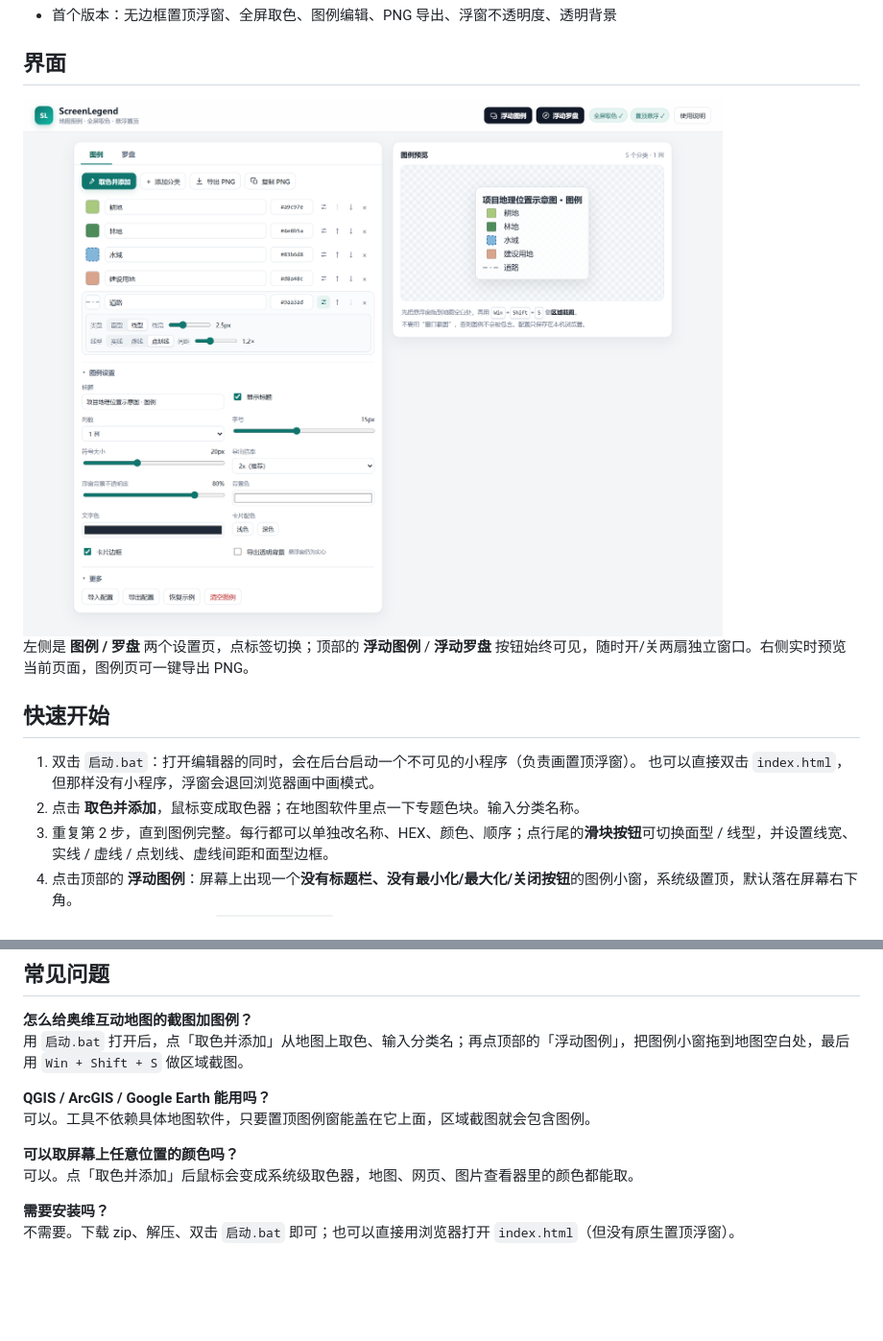
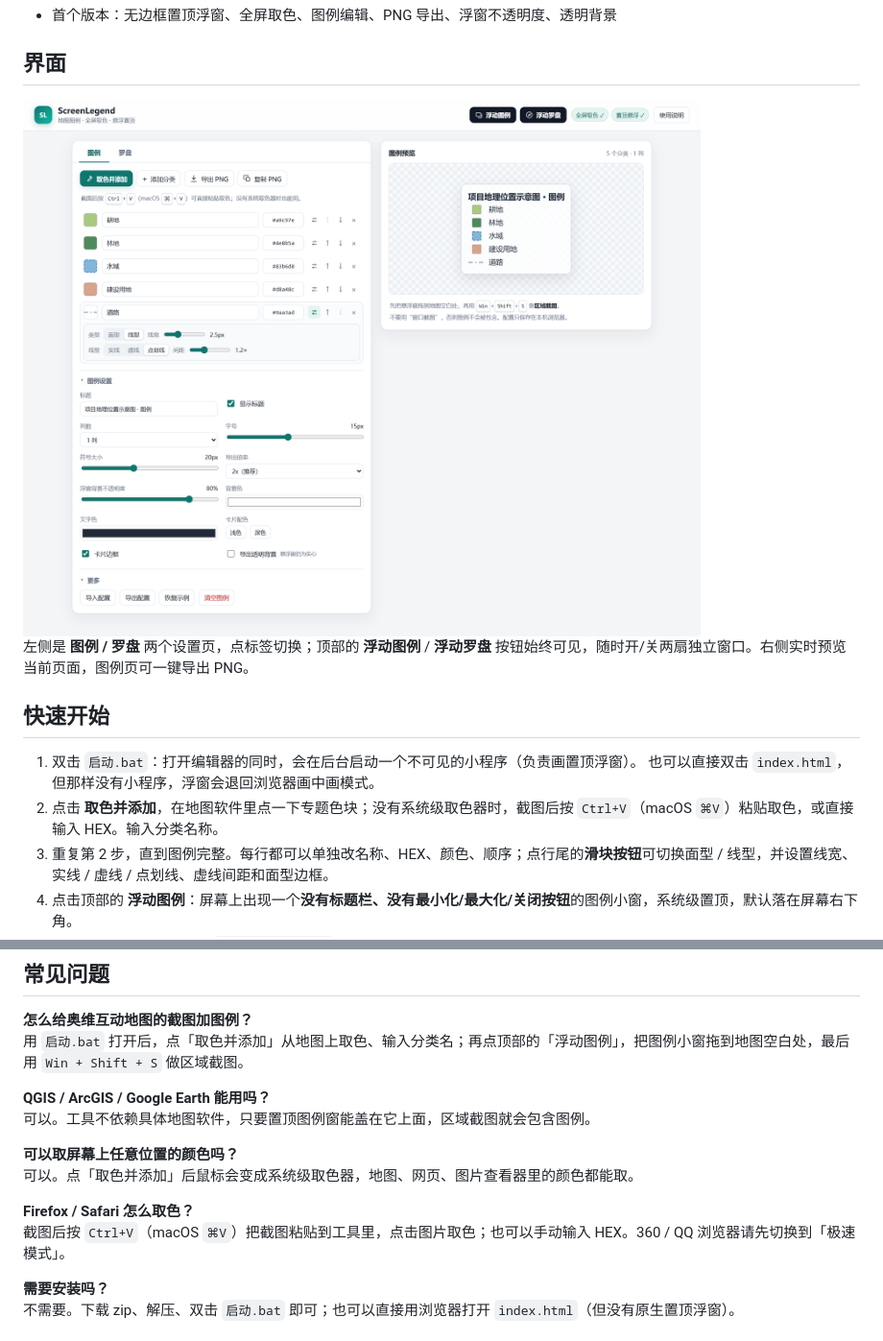
Before and after one commit to LDecem/ScreenLegend, a Markdown page: README.md, 2 parts joined by grey strips. Shown at 96% size. Drawn GitHub-style; pictures changed too: docs/screenshot-editor.png; folded sections open; blank space fills up the shorter version.

Commit message:
feat: 增加粘贴截图取色与旧浏览器门槛（Firefox/Safari/360 兼容）

```diff
--- a/README.md
+++ b/README.md
@@ -67,7 +67,7 @@
 
 1. 双击 `启动.bat`：打开编辑器的同时，会在后台启动一个不可见的小程序（负责画置顶浮窗）。
    也可以直接双击 `index.html`，但那样没有小程序，浮窗会退回浏览器画中画模式。
-2. 点击 **取色并添加**，鼠标变成取色器；在地图软件里点一下专题色块。输入分类名称。
+2. 点击 **取色并添加**，在地图软件里点一下专题色块；没有系统级取色器时，截图后按 `Ctrl+V`（macOS `⌘V`）粘贴取色，或直接输入 HEX。输入分类名称。
 3. 重复第 2 步，直到图例完整。每行都可以单独改名称、HEX、颜色、顺序；点行尾的**滑块按钮**可切换面型 / 线型，并设置线宽、实线 / 虚线 / 点划线、虚线间距和面型边框。
 4. 点击顶部的 **浮动图例**：屏幕上出现一个**没有标题栏、没有最小化/最大化/关闭按钮**的图例小窗，系统级置顶，默认落在屏幕右下角。
 5. 把它拖到地图空白处，用 `Win + Shift + S`、PixPin 或 ShareX 做 **区域截图**，把地图和图例一起截进去。
@@ -146,6 +152,9 @@
 **可以取屏幕上任意位置的颜色吗？**
 可以。点「取色并添加」后鼠标会变成系统级取色器，地图、网页、图片查看器里的颜色都能取。
 
+**Firefox / Safari 怎么取色？**
+截图后按 `Ctrl+V`（macOS `⌘V`）把截图粘贴到工具里，点击图片取色；也可以手动输入 HEX。360 / QQ 浏览器请先切换到「极速模式」。
+
 **需要安装吗？**
 不需要。下载 zip、解压、双击 `启动.bat` 即可；也可以直接用浏览器打开 `index.html`（但没有原生置顶浮窗）。
 
```
Also changed, not shown: other parts of README.md (+10 -4 lines), docs/screenshot-paste.png (added), 1 other file.
